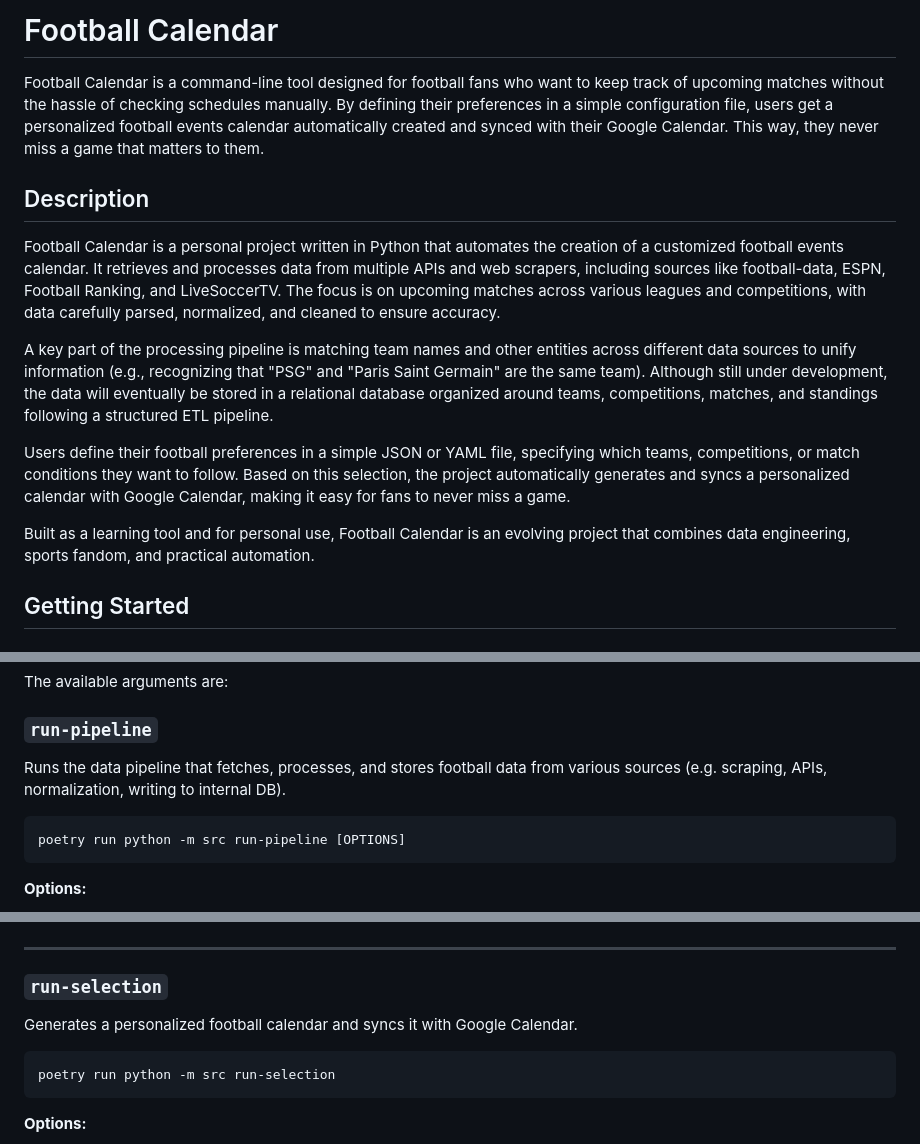
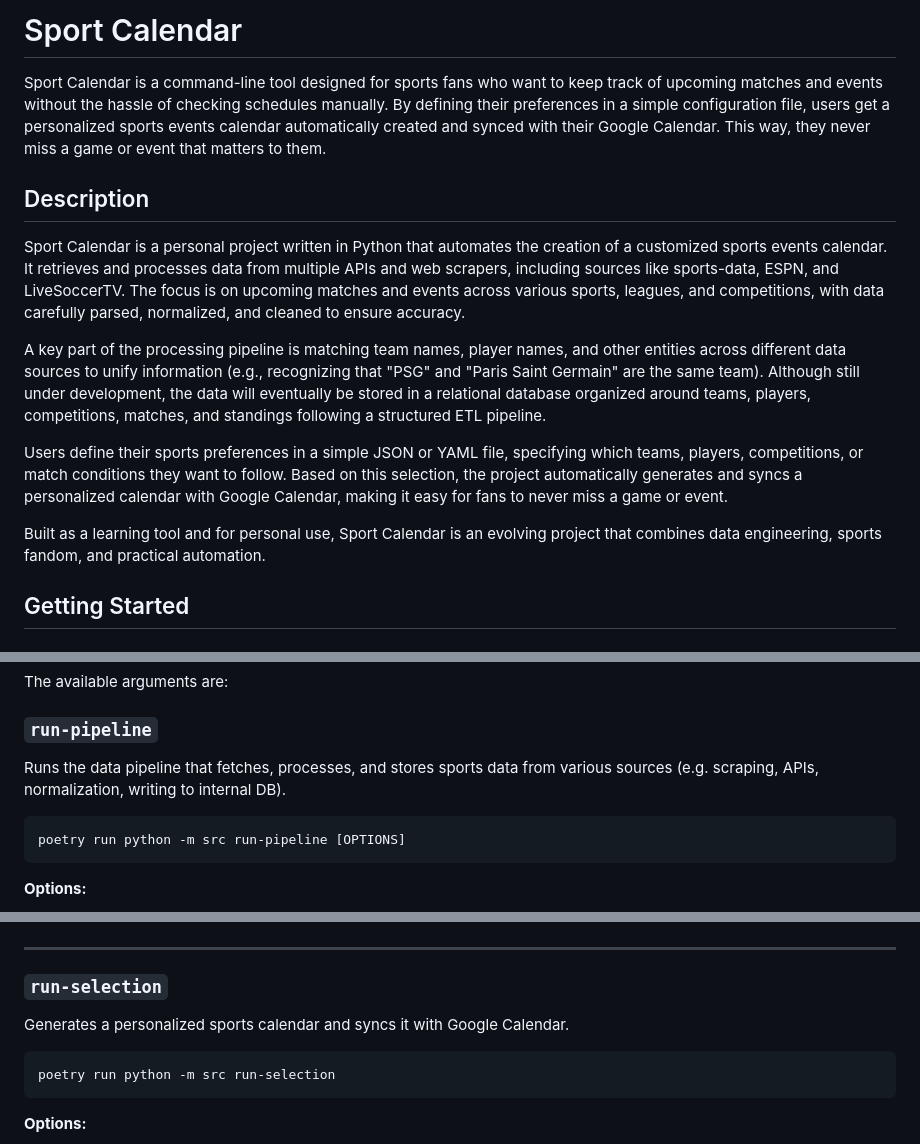
Before and after one commit to JolanDUBOIS/sports-calendar, a Markdown page: README.md, 3 parts joined by grey strips. Drawn GitHub-style.

Commit message:
chore: changed README to say sport instead of football

````diff
--- a/README.md
+++ b/README.md
@@ -1,16 +1,16 @@
-# Football Calendar
+# Sport Calendar
 
-Football Calendar is a command-line tool designed for football fans who want to keep track of upcoming matches without the hassle of checking schedules manually. By defining their preferences in a simple configuration file, users get a personalized football events calendar automatically created and synced with their Google Calendar. This way, they never miss a game that matters to them.
+Sport Calendar is a command-line tool designed for sports fans who want to keep track of upcoming matches and events without the hassle of checking schedules manually. By defining their preferences in a simple configuration file, users get a personalized sports events calendar automatically created and synced with their Google Calendar. This way, they never miss a game or event that matters to them.
 
 ## Description
 
-Football Calendar is a personal project written in Python that automates the creation of a customized football events calendar. It retrieves and processes data from multiple APIs and web scrapers, including sources like football-data, ESPN, Football Ranking, and LiveSoccerTV. The focus is on upcoming matches across various leagues and competitions, with data carefully parsed, normalized, and cleaned to ensure accuracy.
+Sport Calendar is a personal project written in Python that automates the creation of a customized sports events calendar. It retrieves and processes data from multiple APIs and web scrapers, including sources like sports-data, ESPN, and LiveSoccerTV. The focus is on upcoming matches and events across various sports, leagues, and competitions, with data carefully parsed, normalized, and cleaned to ensure accuracy.
 
-A key part of the processing pipeline is matching team names and other entities across different data sources to unify information (e.g., recognizing that "PSG" and "Paris Saint Germain" are the same team). Although still under development, the data will eventually be stored in a relational database organized around teams, competitions, matches, and standings following a structured ETL pipeline.
+A key part of the processing pipeline is matching team names, player names, and other entities across different data sources to unify information (e.g., recognizing that "PSG" and "Paris Saint Germain" are the same team). Although still under development, the data will eventually be stored in a relational database organized around teams, players, competitions, matches, and standings following a structured ETL pipeline.
 
-Users define their football preferences in a simple JSON or YAML file, specifying which teams, competitions, or match conditions they want to follow. Based on this selection, the project automatically generates and syncs a personalized calendar with Google Calendar, making it easy for fans to never miss a game.
+Users define their sports preferences in a simple JSON or YAML file, specifying which teams, players, competitions, or match conditions they want to follow. Based on this selection, the project automatically generates and syncs a personalized calendar with Google Calendar, making it easy for fans to never miss a game or event.
 
-Built as a learning tool and for personal use, Football Calendar is an evolving project that combines data engineering, sports fandom, and practical automation.
+Built as a learning tool and for personal use, Sport Calendar is an evolving project that combines data engineering, sports fandom, and practical automation.
 
 ## Getting Started
 
@@ -39,7 +39,7 @@ poetry run python -m src [COMMAND] [OPTIONS]
 The available arguments are:
 
 ### `run-pipeline`
-Runs the data pipeline that fetches, processes, and stores football data from various sources (e.g. scraping, APIs, normalization, writing to internal DB).
+Runs the data pipeline that fetches, processes, and stores sports data from various sources (e.g. scraping, APIs, normalization, writing to internal DB).
 
 ```bash
 poetry run python -m src run-pipeline [OPTIONS]
@@ -86,7 +86,7 @@ poetry run python -m src run-validation --repo test --stage intermediate
 ---
 
 ### `run-selection`
-Generates a personalized football calendar and syncs it with Google Calendar.
+Generates a personalized sports calendar and syncs it with Google Calendar.
 
 ```bash
 poetry run python -m src run-selection
````
Also changed, not shown: other parts of README.md (+1 -1 lines).
